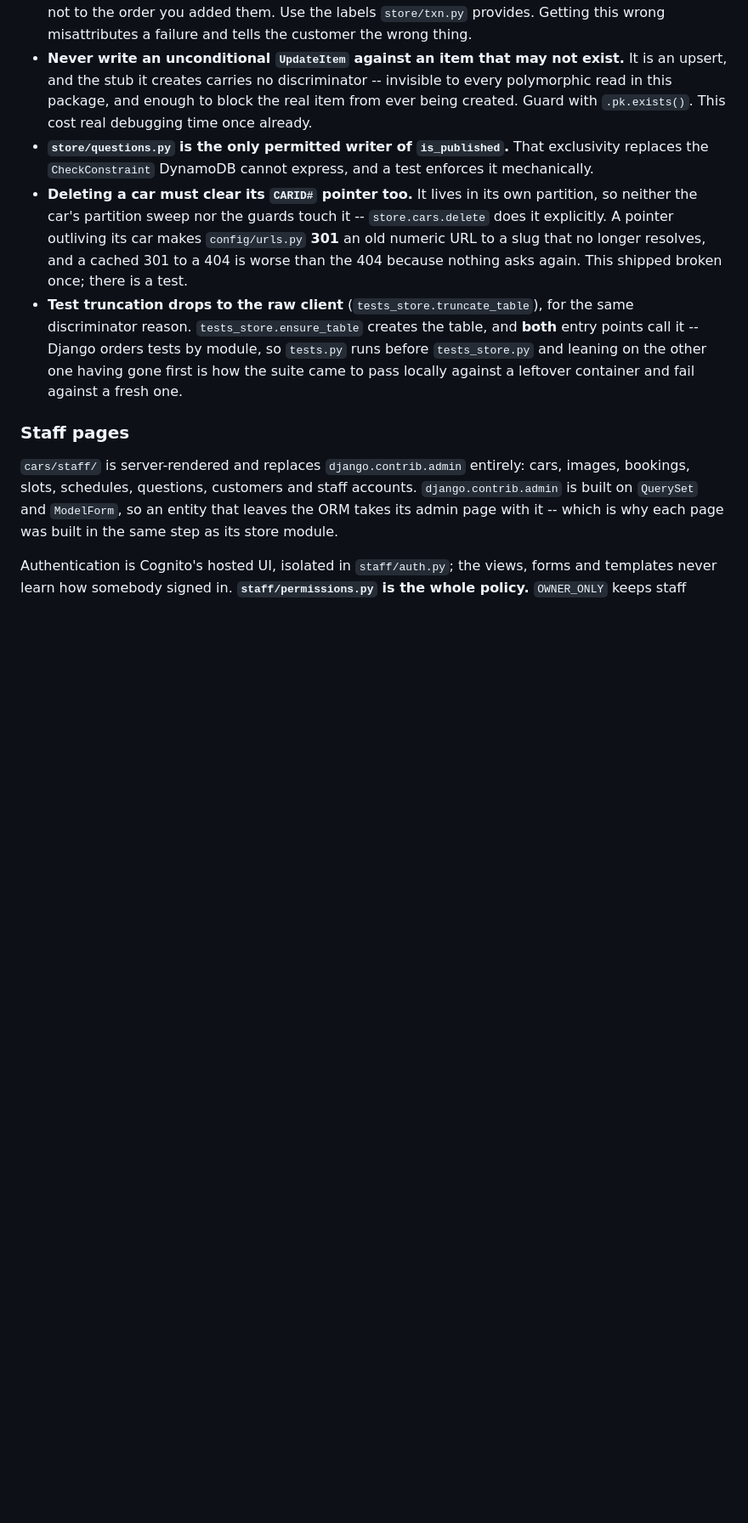
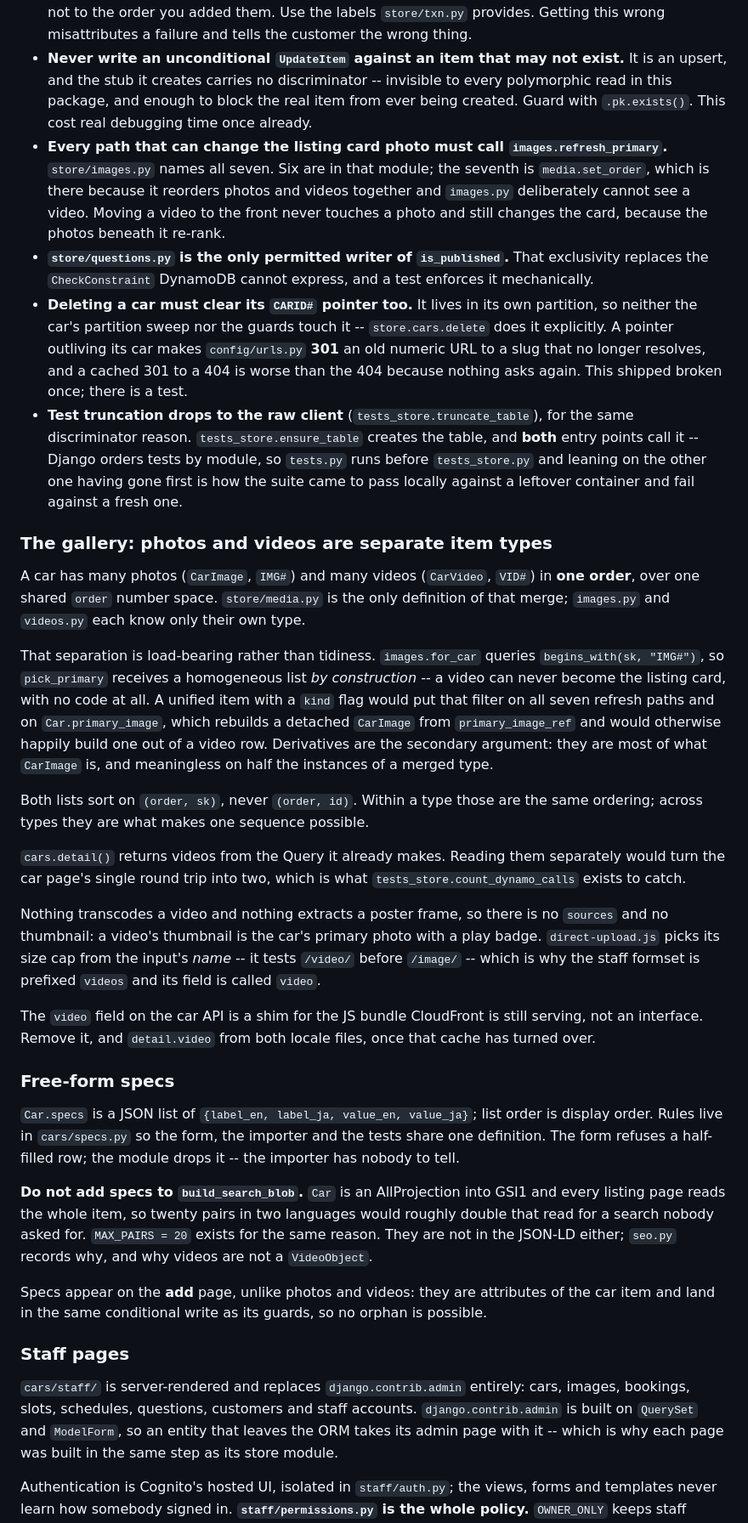
Before and after one commit to Munmud/dakkamotors, a Markdown page: CLAUDE.md, the part around one of its changes. Shown at 85% size. GitHub-like rendering; blank space fills up the shorter version.

Commit message:
Record the gallery and specs decisions in CLAUDE.md
The three things a reader would otherwise have to rediscover: why photos and
videos are separate item types rather than one with a `kind` flag, why specs are
a JSON blob that stays out of the search blob, and that removing an attribute
declaration erases live data on the next save.

Co-Authored-By: Claude Opus 5 (1M context) <noreply@anthropic.com>

```diff
--- a/CLAUDE.md
+++ b/CLAUDE.md
@@ -96,6 +96,12 @@ wanting distinct slots at the same instant need distinct rules.
   an upsert, and the stub it creates carries no discriminator -- invisible to every
   polymorphic read in this package, and enough to block the real item from ever being
   created. Guard with `.pk.exists()`. This cost real debugging time once already.
+* **Every path that can change the listing card photo must call
+  `images.refresh_primary`.** `store/images.py` names all seven. Six are in that module;
+  the seventh is `media.set_order`, which is there because it reorders photos and videos
+  together and `images.py` deliberately cannot see a video. Moving a video to the front
+  never touches a photo and still changes the card, because the photos beneath it
+  re-rank.
 * **`store/questions.py` is the only permitted writer of `is_published`.** That
   exclusivity replaces the `CheckConstraint` DynamoDB cannot express, and a test enforces
   it mechanically.
@@ -109,6 +115,54 @@ wanting distinct slots at the same instant need distinct rules.
   points call it -- Django orders tests by module, so `tests.py` runs before
   `tests_store.py` and leaning on the other one having gone first is how the suite came to
   pass locally against a leftover container and fail against a fresh one.
+
+### The gallery: photos and videos are separate item types
+
+A car has many photos (`CarImage`, `IMG#`) and many videos (`CarVideo`, `VID#`) in **one
+order**, over one shared `order` number space. `store/media.py` is the only definition of
+that merge; `images.py` and `videos.py` each know only their own type.
+
+That separation is load-bearing rather than tidiness. `images.for_car` queries
+`begins_with(sk, "IMG#")`, so `pick_primary` receives a homogeneous list *by
+construction* -- a video can never become the listing card, with no code at all. A
+unified item with a `kind` flag would put that filter on all seven refresh paths and on
+`Car.primary_image`, which rebuilds a detached `CarImage` from `primary_image_ref` and
+would otherwise happily build one out of a video row. Derivatives are the secondary
+argument: they are most of what `CarImage` is, and meaningless on half the instances of
+a merged type.
+
+Both lists sort on `(order, sk)`, never `(order, id)`. Within a type those are the same
+ordering; across types they are what makes one sequence possible.
+
+`cars.detail()` returns videos from the Query it already makes. Reading them separately
+would turn the car page's single round trip into two, which is what
+`tests_store.count_dynamo_calls` exists to catch.
+
+Nothing transcodes a video and nothing extracts a poster frame, so there is no `sources`
+and no thumbnail: a video's thumbnail is the car's primary photo with a play badge.
+`direct-upload.js` picks its size cap from the input's *name* -- it tests `/video/`
+before `/image/` -- which is why the staff formset is prefixed `videos` and its field is
+called `video`.
+
+The `video` field on the car API is a shim for the JS bundle CloudFront is still
+serving, not an interface. Remove it, and `detail.video` from both locale files, once
+that cache has turned over.
+
+### Free-form specs
+
+`Car.specs` is a JSON list of `{label_en, label_ja, value_en, value_ja}`; list order is
+display order. Rules live in `cars/specs.py` so the form, the importer and the tests
+share one definition. The form refuses a half-filled row; the module drops it -- the
+importer has nobody to tell.
+
+**Do not add specs to `build_search_blob`.** `Car` is an AllProjection into GSI1 and
+every listing page reads the whole item, so twenty pairs in two languages would roughly
+double that read for a search nobody asked for. `MAX_PAIRS = 20` exists for the same
+reason. They are not in the JSON-LD either; `seo.py` records why, and why videos are not
+a `VideoObject`.
+
+Specs appear on the **add** page, unlike photos and videos: they are attributes of the
+car item and land in the same conditional write as its guards, so no orphan is possible.
 
 ### Staff pages
 
```
Also changed, not shown: other parts of CLAUDE.md (+5 -0 lines).
